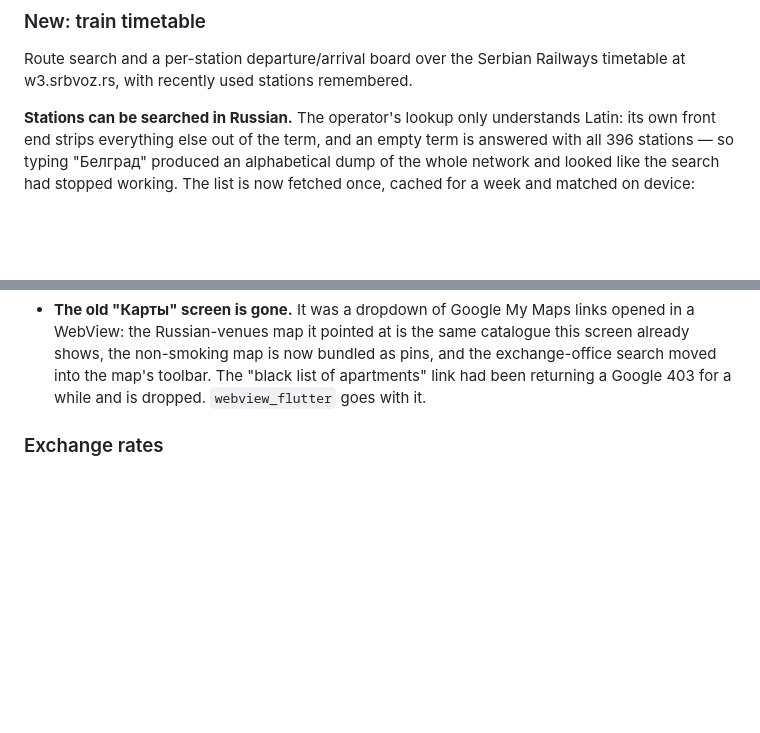
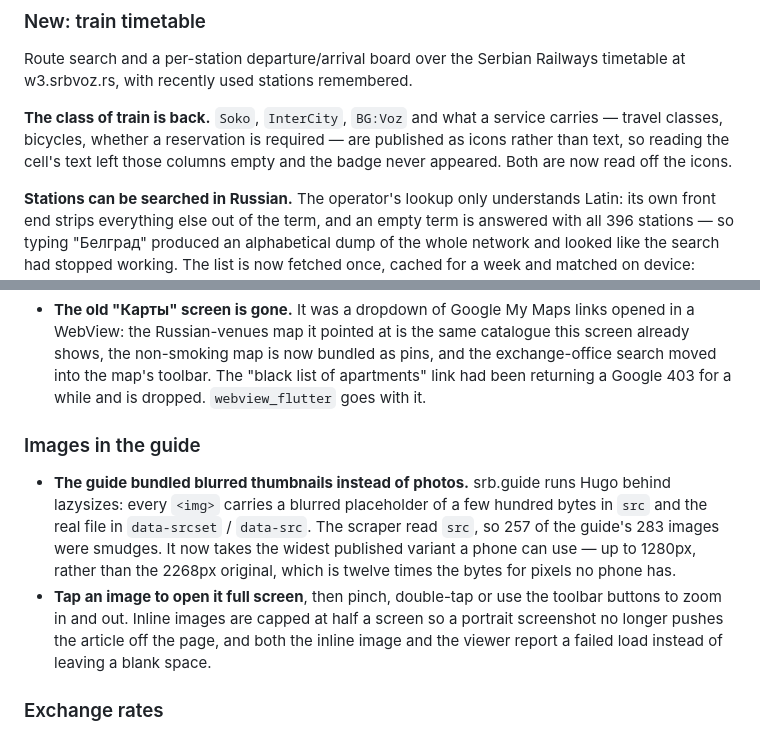
Before and after one commit to ialakey/srbguide, a Markdown page: docs/CHANGELOG.md, 2 parts joined by grey strips. GitHub-like rendering; blank space fills up the shorter version.

Commit message:
docs: record the image and service-class fixes
Both were reported as "it does not work" and both turned out to be columns of
someone else's markup being read the wrong way, which is worth writing down
where the next person will look.

```diff
--- a/docs/CHANGELOG.md
+++ b/docs/CHANGELOG.md
@@ -70,6 +70,11 @@ slug, so it survives a guide re-sync.
 Route search and a per-station departure/arrival board over the Serbian
 Railways timetable at w3.srbvoz.rs, with recently used stations remembered.
 
+**The class of train is back.** `Soko`, `InterCity`, `BG:Voz` and what a
+service carries — travel classes, bicycles, whether a reservation is required —
+are published as icons rather than text, so reading the cell's text left those
+columns empty and the badge never appeared. Both are now read off the icons.
+
 **Stations can be searched in Russian.** The operator's lookup only understands
 Latin: its own front end strips everything else out of the term, and an empty
 term is answered with all 396 stations — so typing "Белград" produced an
@@ -99,6 +104,21 @@ Google Maps SDK.
   pins, and the exchange-office search moved into the map's toolbar. The
   "black list of apartments" link had been returning a Google 403 for a while
   and is dropped. `webview_flutter` goes with it.
+
+### Images in the guide
+
+- **The guide bundled blurred thumbnails instead of photos.** srb.guide runs
+  Hugo behind lazysizes: every `<img>` carries a blurred placeholder of a few
+  hundred bytes in `src` and the real file in `data-srcset` / `data-src`. The
+  scraper read `src`, so 257 of the guide's 283 images were smudges. It now
+  takes the widest published variant a phone can use — up to 1280px, rather
+  than the 2268px original, which is twelve times the bytes for pixels no
+  phone has.
+- **Tap an image to open it full screen**, then pinch, double-tap or use the
+  toolbar buttons to zoom in and out. Inline images are capped at half a screen
+  so a portrait screenshot no longer pushes the article off the page, and both
+  the inline image and the viewer report a failed load instead of leaving a
+  blank space.
 
 ### Exchange rates
 
```
Also changed, not shown: README.md (+1 -0 lines).
